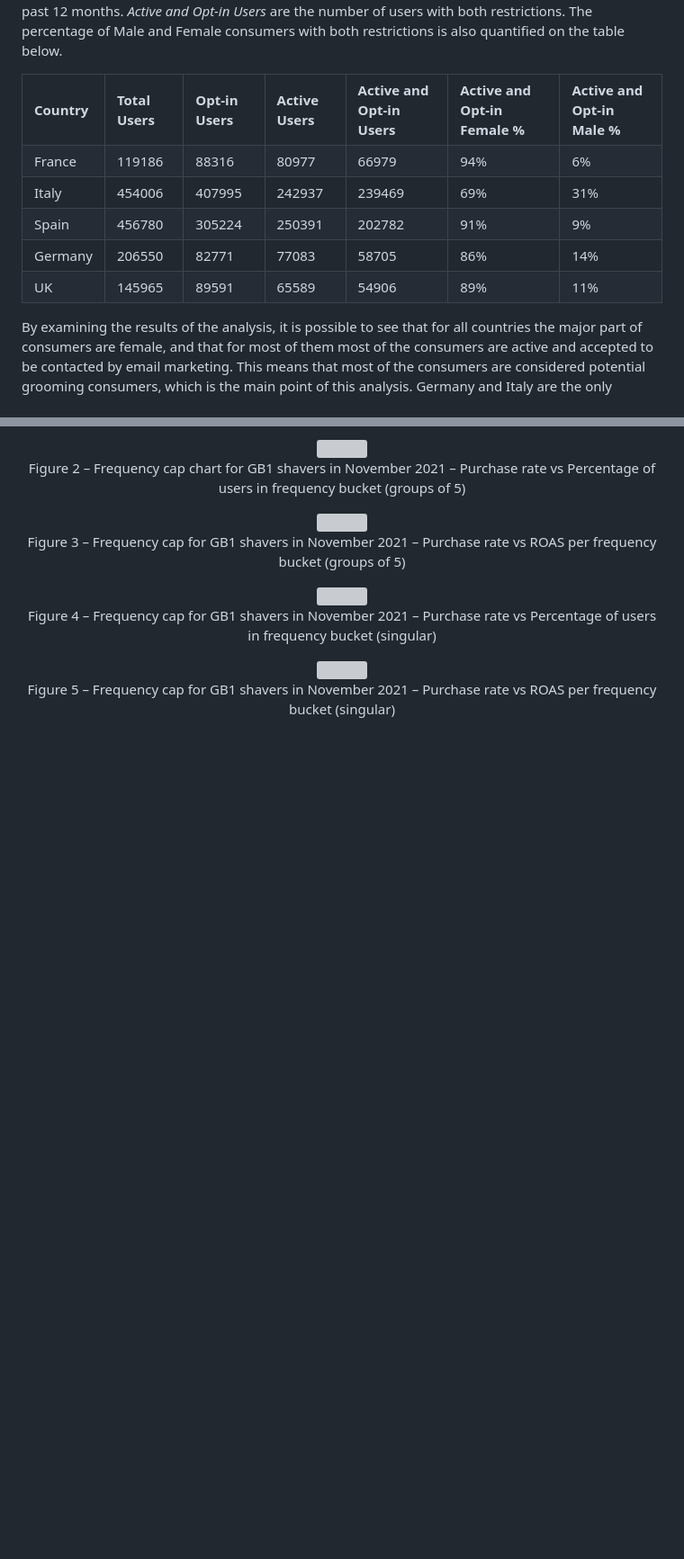
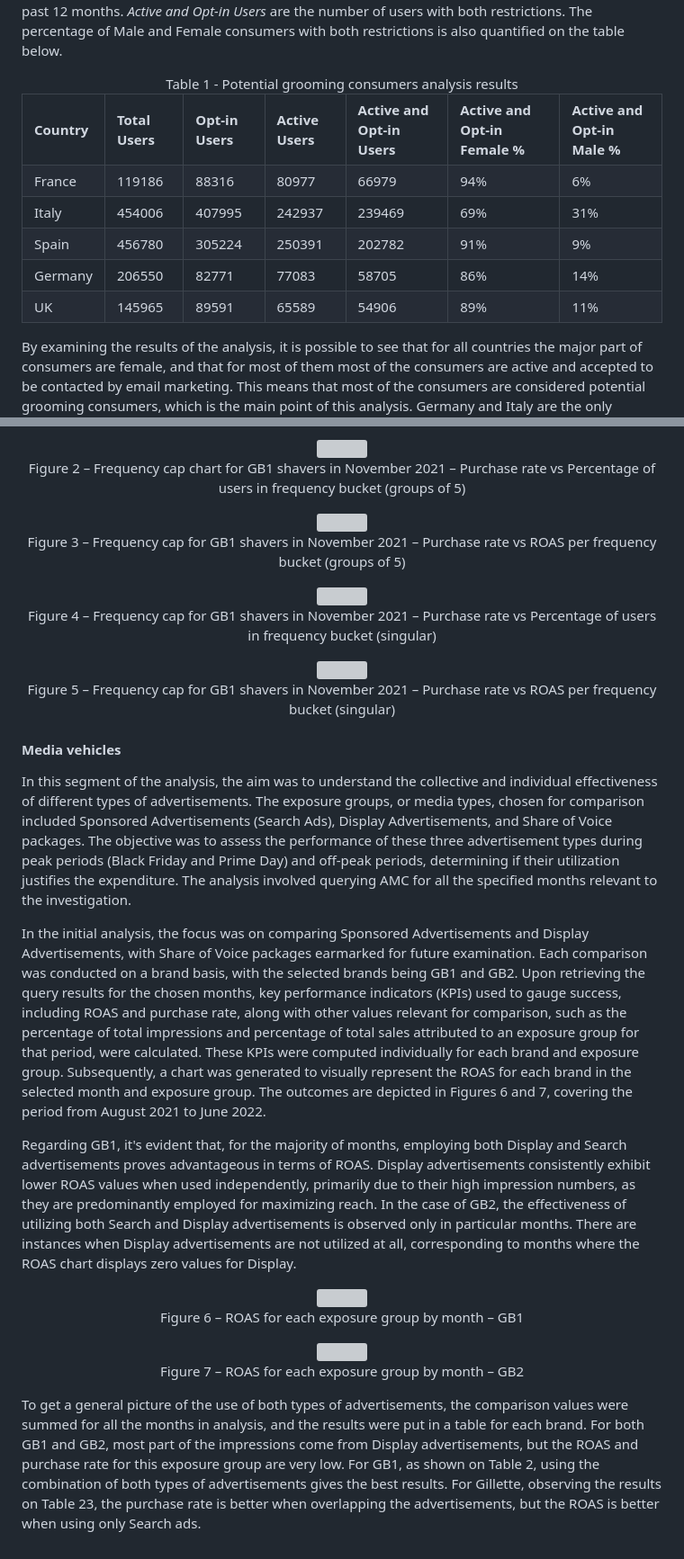
Before and after one commit to joaovargass/joaovargass.github.io, a Markdown page: README.md, 2 parts joined by grey strips. Shown at 90% size. Drawn GitHub-style; blank space fills up the shorter version; grey boxes are pictures that could not be loaded.

```diff
--- a/README.md
+++ b/README.md
@@ -208,6 +208,7 @@ The results for each country are shown on the table below. <i>Total Users</i> is
         <td>89%</td>
         <td>11%</td>
     </tr>
+    <caption>Table 1 - Potential grooming consumers analysis results</caption>
 </table>
 
 By examining the results of the analysis, it is possible to see that for all countries the major part of consumers are female, and that for most of them most of the consumers are active and accepted to be contacted by email marketing. This means that most of the consumers are considered potential grooming consumers, which is the main point of this analysis. Germany and Italy are the only countries that have less then half the total consumer as potential grooming consumers, meaning that their consumers are not as active as on the other countries and that most of them do not agree to be contacted via email marketing.
@@ -256,3 +257,25 @@ Figures 2 and 3 illustrate the outcomes of the initial phase of the analysis for
   <br>
   Figure 5 – Frequency cap for GB1 shavers in November 2021 – Purchase rate vs ROAS per frequency bucket (singular)
 </p>
+
+#### Media vehicles
+
+In this segment of the analysis, the aim was to understand the collective and individual effectiveness of different types of advertisements. The exposure groups, or media types, chosen for comparison included Sponsored Advertisements (Search Ads), Display Advertisements, and Share of Voice packages. The objective was to assess the performance of these three advertisement types during peak periods (Black Friday and Prime Day) and off-peak periods, determining if their utilization justifies the expenditure. The analysis involved querying AMC for all the specified months relevant to the investigation.
+
+In the initial analysis, the focus was on comparing Sponsored Advertisements and Display Advertisements, with Share of Voice packages earmarked for future examination. Each comparison was conducted on a brand basis, with the selected brands being GB1 and GB2. Upon retrieving the query results for the chosen months, key performance indicators (KPIs) used to gauge success, including ROAS and purchase rate, along with other values relevant for comparison, such as the percentage of total impressions and percentage of total sales attributed to an exposure group for that period, were calculated. These KPIs were computed individually for each brand and exposure group. Subsequently, a chart was generated to visually represent the ROAS for each brand in the selected month and exposure group. The outcomes are depicted in Figures 6 and 7, covering the period from August 2021 to June 2022.
+
+Regarding GB1, it's evident that, for the majority of months, employing both Display and Search advertisements proves advantageous in terms of ROAS. Display advertisements consistently exhibit lower ROAS values when used independently, primarily due to their high impression numbers, as they are predominantly employed for maximizing reach. In the case of GB2, the effectiveness of utilizing both Search and Display advertisements is observed only in particular months. There are instances when Display advertisements are not utilized at all, corresponding to months where the ROAS chart displays zero values for Display.
+
+<p align="center">
+  <img src="https://github.com/joaovargass/joaovargass.github.io/assets/39708920/6ecb7f14-ed88-4883-ba04-e1c94fc0d0b7">
+  <br>
+  Figure 6 – ROAS for each exposure group by month – GB1
+</p>
+
+<p align="center">
+  <img src="https://github.com/joaovargass/joaovargass.github.io/assets/39708920/b1b653bc-e47b-4b57-bba3-e0ab48b3a171">
+  <br>
+  Figure 7 – ROAS for each exposure group by month – GB2
+</p>
+
+To get a general picture of the use of both types of advertisements, the comparison values were summed for all the months in analysis, and the results were put in a table for each brand. For both GB1 and GB2, most part of the impressions come from Display advertisements, but the ROAS and purchase rate for this exposure group are very low. For GB1, as shown on Table 2, using the combination of both types of advertisements gives the best results. For Gillette, observing the results on Table 23, the purchase rate is better when overlapping the advertisements, but the ROAS is better when using only Search ads.
```
